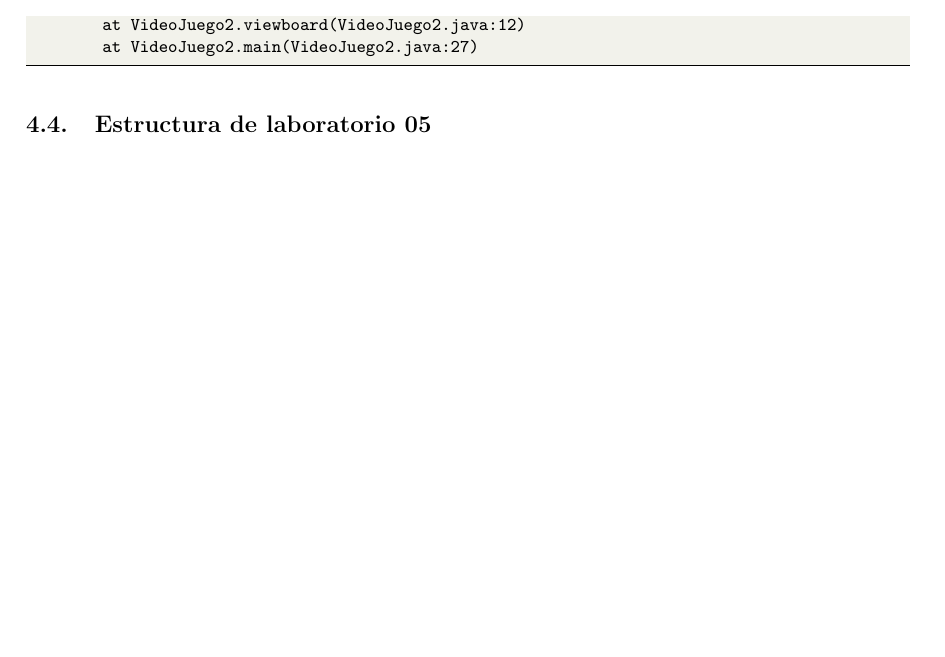
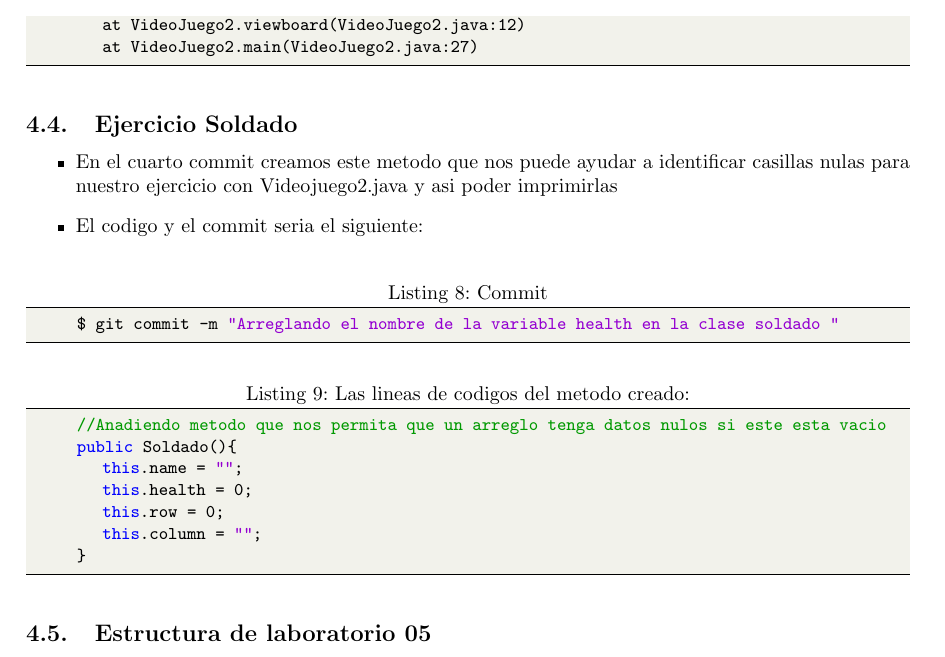
Before and after one commit to VictorMA18/fp2-23b, a LaTeX document (Fase02/Lab05/Latex/Informe05.tex): part of page 5 of 7, cut so that both start at the same text, the shorter picture padded with empty space. Compiled offline with pdfLaTeX.

Commit message:
Actualizando informe

```diff
--- a/Fase02/Lab05/Latex/Informe05.tex
+++ b/Fase02/Lab05/Latex/Informe05.tex
@@ -327,6 +327,23 @@
 			at VideoJuego2.viewboard(VideoJuego2.java:12)
 			at VideoJuego2.main(VideoJuego2.java:27)
 	\end{lstlisting}
+	\subsection{Ejercicio Soldado}
+	\begin{itemize}
+		\item En el cuarto commit creamos este metodo que nos puede ayudar a identificar casillas nulas para nuestro ejercicio con Videojuego2.java y asi poder imprimirlas
+		\item El codigo y el commit seria el siguiente:
+	\end{itemize}
+	\begin{lstlisting}[language=bash,caption={Commit}][H]
+		$ git commit -m "Arreglando el nombre de la variable health en la clase soldado "
+	\end{lstlisting}
+	\begin{lstlisting}[language=java,caption={Las lineas de codigos del metodo creado:}][H]
+		//Anadiendo metodo que nos permita que un arreglo tenga datos nulos si este esta vacio
+		public Soldado(){
+			this.name = "";
+			this.health = 0;
+			this.row = 0;
+			this.column  = "";
+		}
+	\end{lstlisting}
 	\subsection{Estructura de laboratorio 05}
 	\begin{itemize}
 		\item El contenido que se entrega en este laboratorio05 es el siguiente:
```
Also changed, not shown: Fase02/Lab05/Latex/Informe05.pdf, 1 other file.
